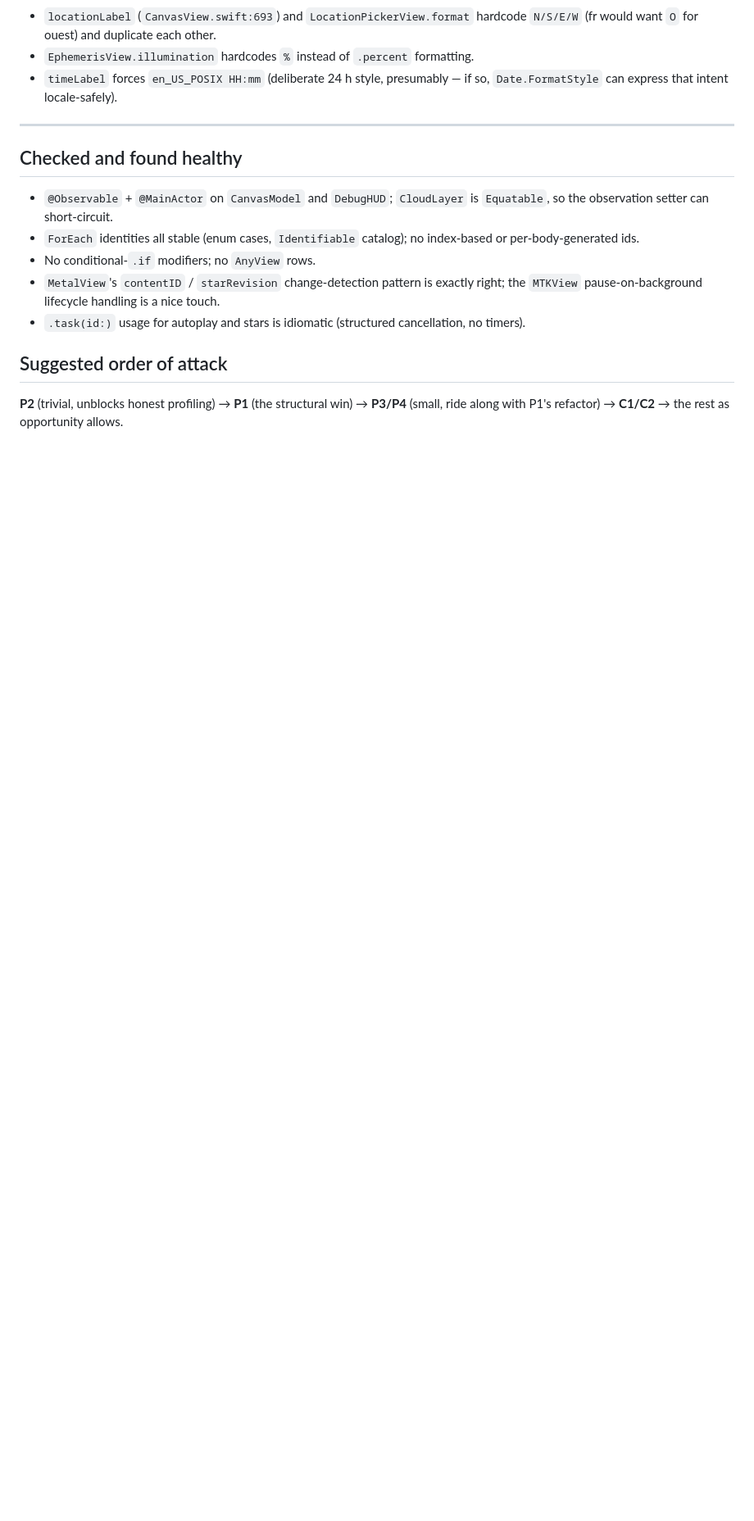
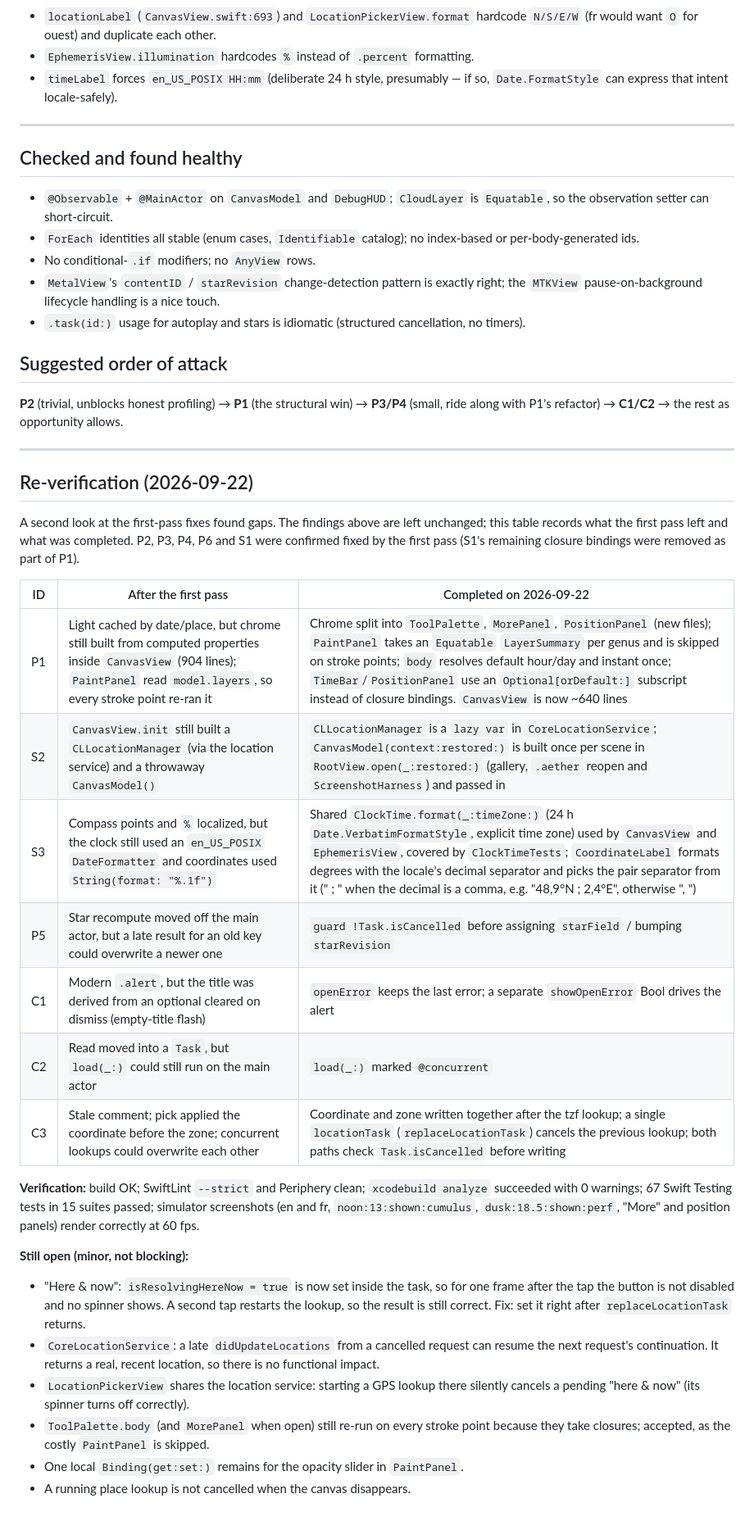
Before and after one commit to glandais/aether, a Markdown page: docs/SWIFTUI_AUDIT.md, the part around one of its changes. Shown at 82% size. GitHub-like rendering; blank space fills up the shorter version.

Commit message:
docs: record the SWIFTUI audit re-verification
The 2026-09-22 re-verification found P1, S2 and S3 only partly fixed and
P5, C1, C2 and C3 with remaining gaps. SWIFTUI_AUDIT.md now records what was
still missing for each finding, how it was fixed, and the verification run.

Co-Authored-By: Claude Opus 5.5 (1M context) <noreply@anthropic.com>

```diff
--- a/docs/SWIFTUI_AUDIT.md
+++ b/docs/SWIFTUI_AUDIT.md
@@ -231,3 +238,44 @@ Same for the throwaway `CanvasModel()` built on every init before
 **P2** (trivial, unblocks honest profiling) → **P1** (the structural win) →
 **P3/P4** (small, ride along with P1's refactor) → **C1/C2** → the rest as
 opportunity allows.
+
+---
+
+## Re-verification (2026-09-22)
+
+A second look at the first-pass fixes found gaps. The findings above are left
+unchanged; this table records what the first pass left and what was completed.
+P2, P3, P4, P6 and S1 were confirmed fixed by the first pass (S1's remaining
+closure bindings were removed as part of P1).
+
+| ID | After the first pass | Completed on 2026-09-22 |
+|----|----------------------|-------------------------|
+| P1 | Light cached by date/place, but chrome still built from computed properties inside `CanvasView` (904 lines); `PaintPanel` read `model.layers`, so every stroke point re-ran it | Chrome split into `ToolPalette`, `MorePanel`, `PositionPanel` (new files); `PaintPanel` takes an `Equatable` `LayerSummary` per genus and is skipped on stroke points; `body` resolves default hour/day and instant once; `TimeBar`/`PositionPanel` use an `Optional[orDefault:]` subscript instead of closure bindings. `CanvasView` is now ~640 lines |
+| S2 | `CanvasView.init` still built a `CLLocationManager` (via the location service) and a throwaway `CanvasModel()` | `CLLocationManager` is a `lazy var` in `CoreLocationService`; `CanvasModel(context:restored:)` is built once per scene in `RootView.open(_:restored:)` (gallery, `.aether` reopen and `ScreenshotHarness`) and passed in |
+| S3 | Compass points and `%` localized, but the clock still used an `en_US_POSIX` `DateFormatter` and coordinates used `String(format: "%.1f")` | Shared `ClockTime.format(_:timeZone:)` (24 h `Date.VerbatimFormatStyle`, explicit time zone) used by `CanvasView` and `EphemerisView`, covered by `ClockTimeTests`; `CoordinateLabel` formats degrees with the locale's decimal separator and picks the pair separator from it (" ; " when the decimal is a comma, e.g. "48,9°N ; 2,4°E", otherwise ", ") |
+| P5 | Star recompute moved off the main actor, but a late result for an old key could overwrite a newer one | `guard !Task.isCancelled` before assigning `starField` / bumping `starRevision` |
+| C1 | Modern `.alert`, but the title was derived from an optional cleared on dismiss (empty-title flash) | `openError` keeps the last error; a separate `showOpenError` Bool drives the alert |
+| C2 | Read moved into a `Task`, but `load(_:)` could still run on the main actor | `load(_:)` marked `@concurrent` |
+| C3 | Stale comment; pick applied the coordinate before the zone; concurrent lookups could overwrite each other | Coordinate and zone written together after the tzf lookup; a single `locationTask` (`replaceLocationTask`) cancels the previous lookup; both paths check `Task.isCancelled` before writing |
+
+**Verification:** build OK; SwiftLint `--strict` and Periphery clean;
+`xcodebuild analyze` succeeded with 0 warnings; 67 Swift Testing tests in 15
+suites passed; simulator screenshots (en and fr, `noon:13:shown:cumulus`,
+`dusk:18.5:shown:perf`, "More" and position panels) render correctly at 60 fps.
+
+**Still open (minor, not blocking):**
+
+- "Here & now": `isResolvingHereNow = true` is now set inside the task, so for
+  one frame after the tap the button is not disabled and no spinner shows. A
+  second tap restarts the lookup, so the result is still correct. Fix: set it
+  right after `replaceLocationTask` returns.
+- `CoreLocationService`: a late `didUpdateLocations` from a cancelled request
+  can resume the next request's continuation. It returns a real, recent
+  location, so there is no functional impact.
+- `LocationPickerView` shares the location service: starting a GPS lookup there
+  silently cancels a pending "here & now" (its spinner turns off correctly).
+- `ToolPalette.body` (and `MorePanel` when open) still re-run on every stroke
+  point because they take closures; accepted, as the costly `PaintPanel` is
+  skipped.
+- One local `Binding(get:set:)` remains for the opacity slider in `PaintPanel`.
+- A running place lookup is not cancelled when the canvas disappears.
```
Also changed, not shown: other parts of docs/SWIFTUI_AUDIT.md (+10 -3 lines).
